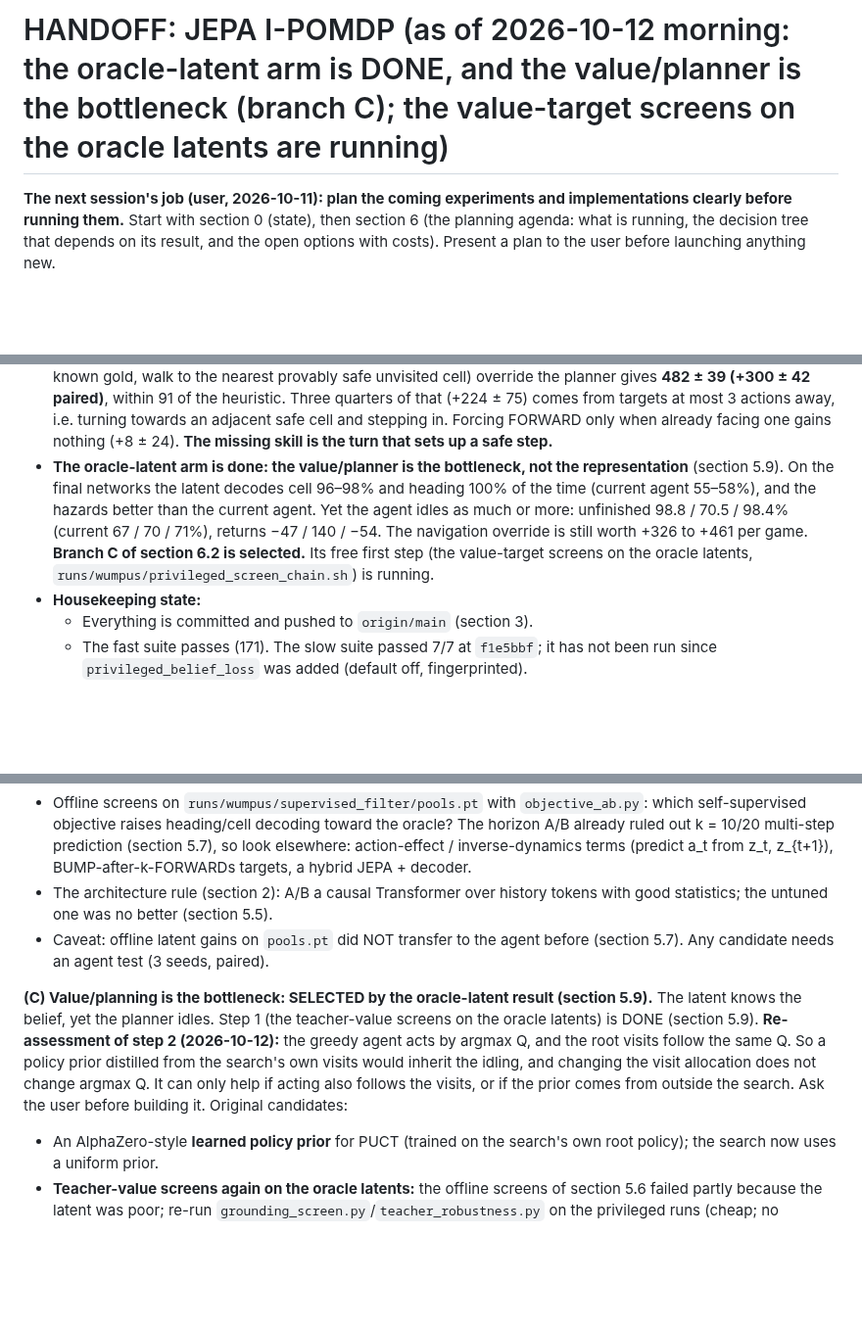
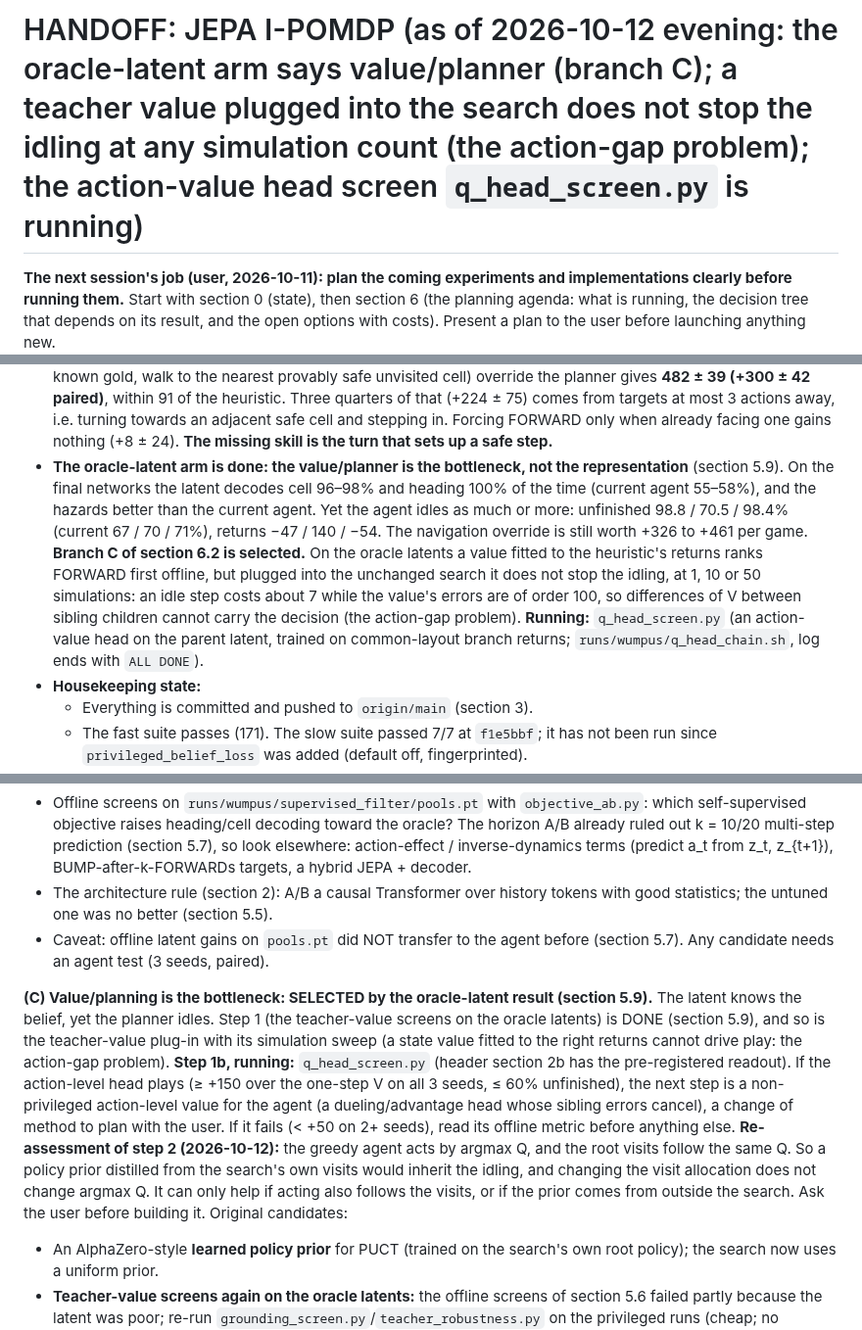
Before and after one commit to huytruong1810/jepa_ipomdp, a Markdown page: HANDOFF.md, 3 parts joined by grey strips. Shown at 98% size. GitHub-like rendering; blank space fills up the shorter version.

Commit message:
docs(handoff): simulation-sweep readout (action-gap problem); q_head_screen running
Co-Authored-By: Claude Opus 5.5 <noreply@anthropic.com>

```diff
--- a/HANDOFF.md
+++ b/HANDOFF.md
@@ -1,4 +1,4 @@
-# HANDOFF: JEPA I-POMDP (as of 2026-10-12 morning: the oracle-latent arm is DONE, and the value/planner is the bottleneck (branch C); the value-target screens on the oracle latents are running)
+# HANDOFF: JEPA I-POMDP (as of 2026-10-12 evening: the oracle-latent arm says value/planner (branch C); a teacher value plugged into the search does not stop the idling at any simulation count (the action-gap problem); the action-value head screen `q_head_screen.py` is running)
 
 **The next session's job (user, 2026-10-11): plan the coming experiments and implementations clearly before running them.** Start with section 0 (state), then section 6 (the planning agenda: what is running, the decision tree that depends on its result, and the open options with costs). Present a plan to the user before launching anything new.
 
@@ -23,7 +23,7 @@ Read `CLAUDE.md` first: it covers the architecture, commands and conventions. Th
   - for the latent: longer multi-step horizons (k = 10, 20).
 - **The procrastination hypothesis, tested (section 5.8): only half right.** One forced FORWARD at a declined safe step has a real mean payoff in unfinished games (+90 ± 38; the model's estimate is negative and uncorrelated with it), but the median is 0: the planner declines again within 5 steps half the time.
 - **The size of the prize (section 5.8, exact-belief overrides, 5 seeds):** letting the heuristic's navigation rules (grab known gold, walk to the nearest provably safe unvisited cell) override the planner gives **482 ± 39 (+300 ± 42 paired)**, within 91 of the heuristic. Three quarters of that (+224 ± 75) comes from targets at most 3 actions away, i.e. turning towards an adjacent safe cell and stepping in. Forcing FORWARD only when already facing one gains nothing (+8 ± 24). **The missing skill is the turn that sets up a safe step.**
-- **The oracle-latent arm is done: the value/planner is the bottleneck, not the representation** (section 5.9). On the final networks the latent decodes cell 96–98% and heading 100% of the time (current agent 55–58%), and the hazards better than the current agent. Yet the agent idles as much or more: unfinished 98.8 / 70.5 / 98.4% (current 67 / 70 / 71%), returns −47 / 140 / −54. The navigation override is still worth +326 to +461 per game. **Branch C of section 6.2 is selected.** Its free first step (the value-target screens on the oracle latents, `runs/wumpus/privileged_screen_chain.sh`) is running.
+- **The oracle-latent arm is done: the value/planner is the bottleneck, not the representation** (section 5.9). On the final networks the latent decodes cell 96–98% and heading 100% of the time (current agent 55–58%), and the hazards better than the current agent. Yet the agent idles as much or more: unfinished 98.8 / 70.5 / 98.4% (current 67 / 70 / 71%), returns −47 / 140 / −54. The navigation override is still worth +326 to +461 per game. **Branch C of section 6.2 is selected.** On the oracle latents a value fitted to the heuristic's returns ranks FORWARD first offline, but plugged into the unchanged search it does not stop the idling, at 1, 10 or 50 simulations: an idle step costs about 7 while the value's errors are of order 100, so differences of V between sibling children cannot carry the decision (the action-gap problem). **Running:** `q_head_screen.py` (an action-value head on the parent latent, trained on common-layout branch returns; `runs/wumpus/q_head_chain.sh`, log ends with `ALL DONE`).
 - **Housekeeping state:**
   - Everything is committed and pushed to `origin/main` (section 3).
   - The fast suite passes (171). The slow suite passed 7/7 at `f1e5bbf`; it has not been run since `privileged_belief_loss` was added (default off, fingerprinted).
@@ -464,7 +464,7 @@ The user asked for the next experiments and implementations to be planned out cl
 - The architecture rule (section 2): A/B a causal Transformer over history tokens with good statistics; the untuned one was no better (section 5.5).
 - Caveat: offline latent gains on `pools.pt` did NOT transfer to the agent before (section 5.7). Any candidate needs an agent test (3 seeds, paired).
 
-**(C) Value/planning is the bottleneck: SELECTED by the oracle-latent result (section 5.9).** The latent knows the belief, yet the planner idles. Step 1 (the teacher-value screens on the oracle latents) is DONE (section 5.9). **Re-assessment of step 2 (2026-10-12):** the greedy agent acts by argmax Q, and the root visits follow the same Q. So a policy prior distilled from the search's own visits would inherit the idling, and changing the visit allocation does not change argmax Q. It can only help if acting also follows the visits, or if the prior comes from outside the search. Ask the user before building it. Original candidates:
+**(C) Value/planning is the bottleneck: SELECTED by the oracle-latent result (section 5.9).** The latent knows the belief, yet the planner idles. Step 1 (the teacher-value screens on the oracle latents) is DONE (section 5.9), and so is the teacher-value plug-in with its simulation sweep (a state value fitted to the right returns cannot drive play: the action-gap problem). **Step 1b, running:** `q_head_screen.py` (header section 2b has the pre-registered readout). If the action-level head plays (≥ +150 over the one-step V on all 3 seeds, ≤ 60% unfinished), the next step is a non-privileged action-level value for the agent (a dueling/advantage head whose sibling errors cancel), a change of method to plan with the user. If it fails (< +50 on 2+ seeds), read its offline metric before anything else. **Re-assessment of step 2 (2026-10-12):** the greedy agent acts by argmax Q, and the root visits follow the same Q. So a policy prior distilled from the search's own visits would inherit the idling, and changing the visit allocation does not change argmax Q. It can only help if acting also follows the visits, or if the prior comes from outside the search. Ask the user before building it. Original candidates:
 - An AlphaZero-style **learned policy prior** for PUCT (trained on the search's own root policy); the search now uses a uniform prior.
 - **Teacher-value screens again on the oracle latents:** the offline screens of section 5.6 failed partly because the latent was poor; re-run `grounding_screen.py`/`teacher_robustness.py` on the privileged runs (cheap; no training).
 - An **action-gap-increasing operator** (advantage learning, Bellemare et al. 2016) on the value targets. The counterfactual test showed the one-step estimates carry no information about the true advantage (Spearman ≈ 0), so this is weaker than it looked before section 5.8.
```
